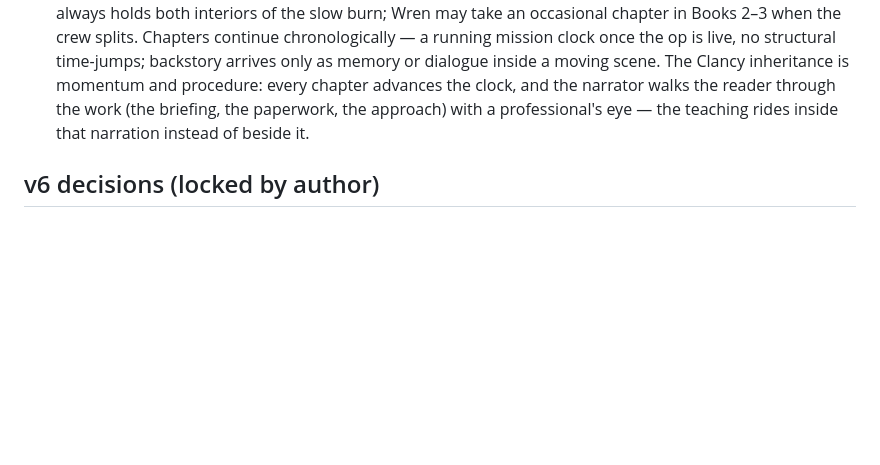
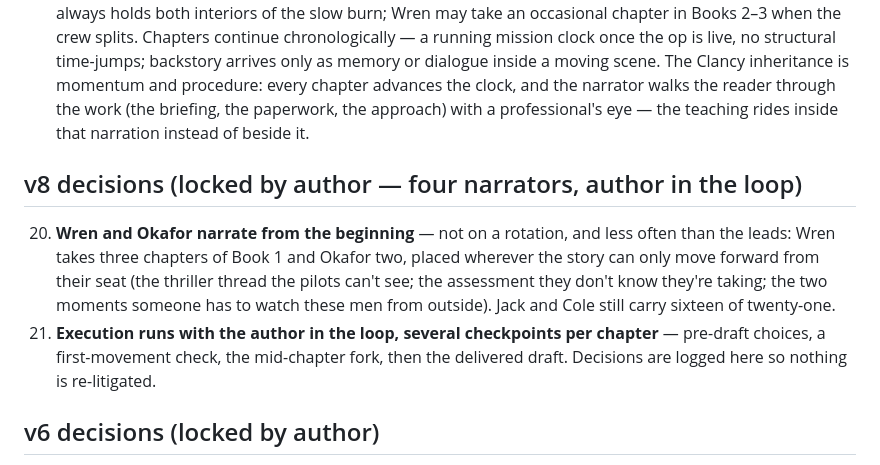
Before and after one commit to tylercasey93/IFR, a Markdown page: audiobook/SERIES-BIBLE.md, the part around the change. GitHub-like rendering; blank space fills up the shorter version.

```diff
--- a/audiobook/SERIES-BIBLE.md
+++ b/audiobook/SERIES-BIBLE.md
@@ -27,6 +27,11 @@
 
 18. **Sorokina, Mara, and Verin approved as drafted** (one-line sign-off).
 19. **First person, chronological, Clancy-paced.** Chapters are written in first person, one POV per chapter, marked at the chapter head. The rotation is **Jack (odd chapters) / Cole (even chapters)** so the reader always holds both interiors of the slow burn; Wren may take an occasional chapter in Books 2–3 when the crew splits. Chapters continue chronologically — a running mission clock once the op is live, no structural time-jumps; backstory arrives only as memory or dialogue inside a moving scene. The Clancy inheritance is momentum and procedure: every chapter advances the clock, and the narrator walks the reader through the work (the briefing, the paperwork, the approach) with a professional's eye — the teaching rides inside that narration instead of beside it.
+
+## v8 decisions (locked by author — four narrators, author in the loop)
+
+20. **Wren and Okafor narrate from the beginning** — not on a rotation, and less often than the leads: Wren takes three chapters of Book 1 and Okafor two, placed wherever the story can only move forward from their seat (the thriller thread the pilots can't see; the assessment they don't know they're taking; the two moments someone has to watch these men from outside). Jack and Cole still carry sixteen of twenty-one.
+21. **Execution runs with the author in the loop, several checkpoints per chapter** — pre-draft choices, a first-movement check, the mid-chapter fork, then the delivered draft. Decisions are logged here so nothing is re-litigated.
 
 ## v6 decisions (locked by author)
 
```
Also changed, not shown: audiobook/BOOK-1-OUTLINE.md (+91 -69 lines).
